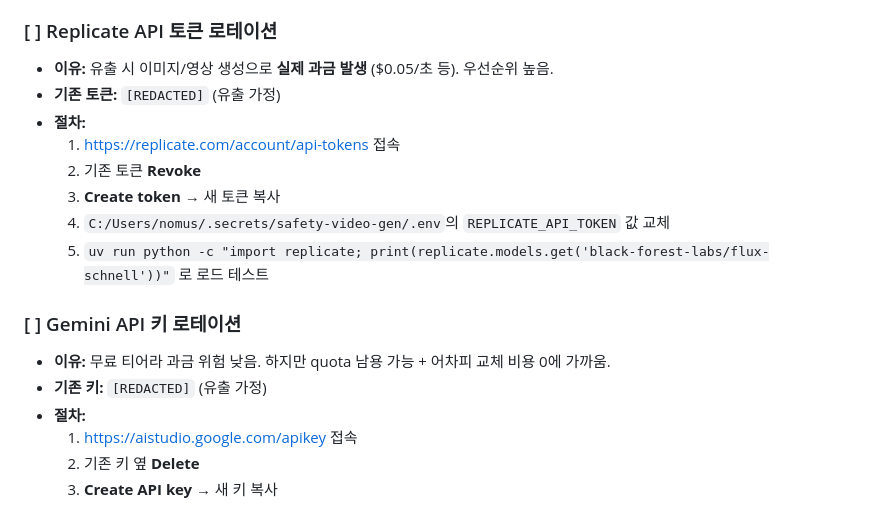
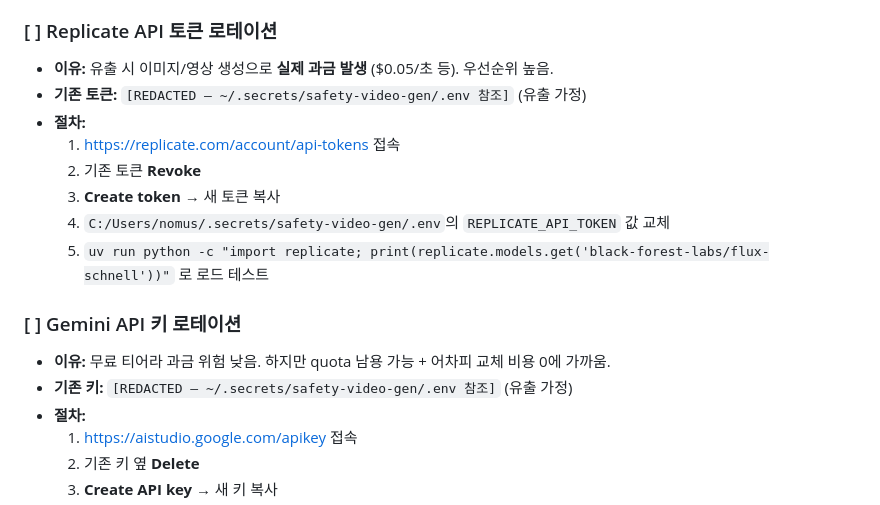
Before and after one commit to cplahatae-gif/safety-training-video-gen, a Markdown page: docs/FOLLOWUPS.md, the part around the change. Rendered like a GitHub page.

Commit message:
security: redact API tokens from FOLLOWUPS.md

```diff
--- a/docs/FOLLOWUPS.md
+++ b/docs/FOLLOWUPS.md
@@ -10,7 +10,7 @@
 
 ### [ ] Replicate API 토큰 로테이션
 - **이유:** 유출 시 이미지/영상 생성으로 **실제 과금 발생** ($0.05/초 등). 우선순위 높음.
-- **기존 토큰:** `[REDACTED]` (유출 가정)
+- **기존 토큰:** `[REDACTED — ~/.secrets/safety-video-gen/.env 참조]` (유출 가정)
 - **절차:**
   1. https://replicate.com/account/api-tokens 접속
   2. 기존 토큰 **Revoke**
@@ -20,7 +20,7 @@
 
 ### [ ] Gemini API 키 로테이션
 - **이유:** 무료 티어라 과금 위험 낮음. 하지만 quota 남용 가능 + 어차피 교체 비용 0에 가까움.
-- **기존 키:** `[REDACTED]` (유출 가정)
+- **기존 키:** `[REDACTED — ~/.secrets/safety-video-gen/.env 참조]` (유출 가정)
 - **절차:**
   1. https://aistudio.google.com/apikey 접속
   2. 기존 키 옆 **Delete**
```
